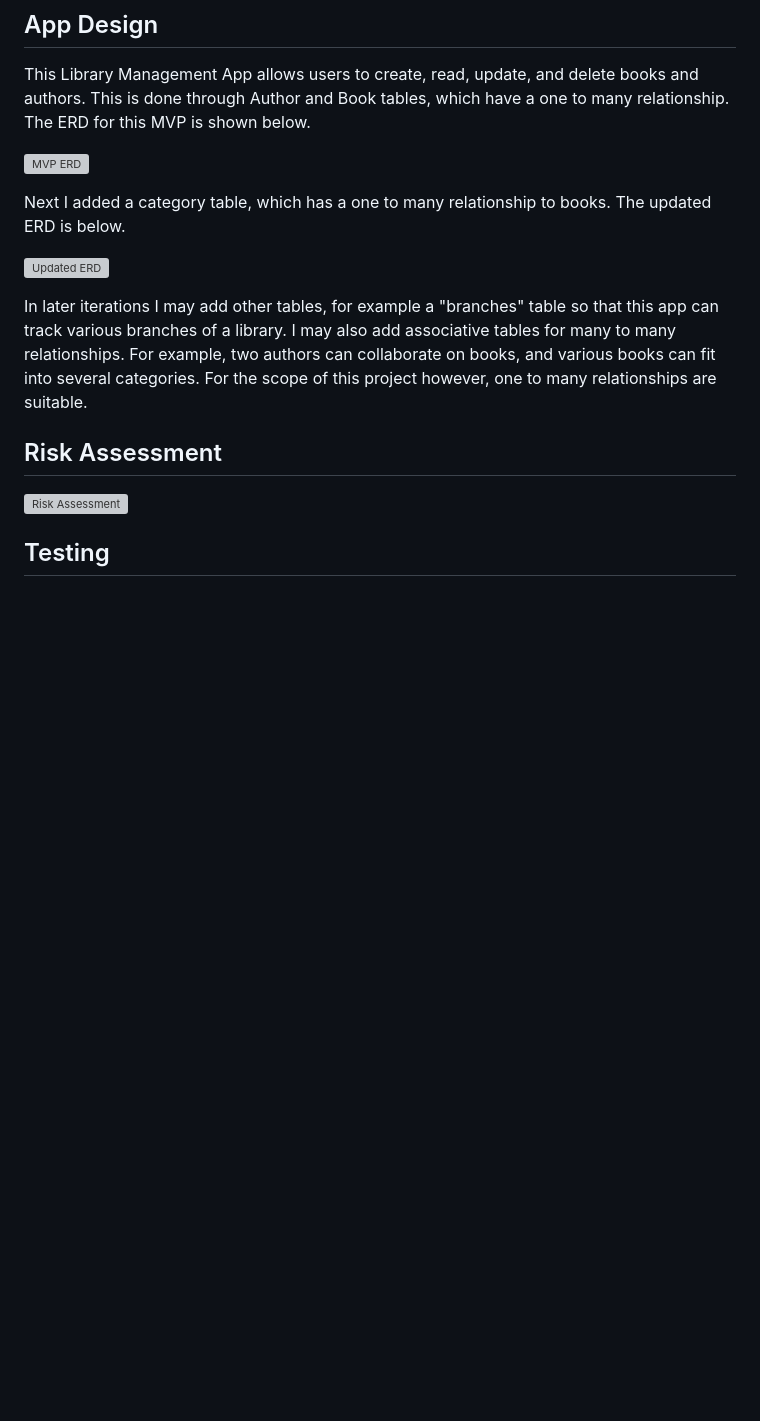
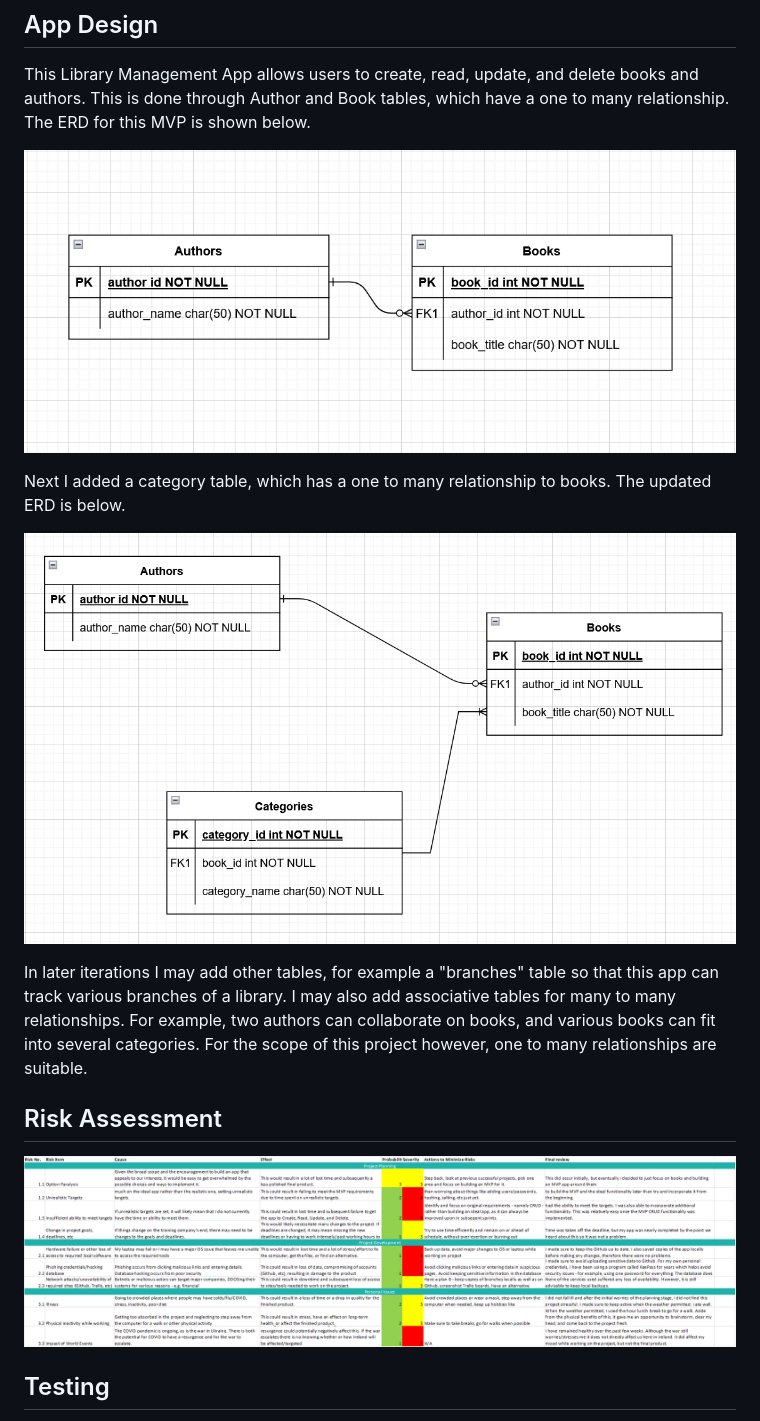
Before and after one commit to bit-of-a-git/DevOps-Core-Fundamental-Project, a Markdown page: README.md, the part around one of its changes. Rendered like a GitHub page; blank space fills up the shorter version; grey boxes are pictures that could not be loaded.

```diff
--- a/README.md
+++ b/README.md
@@ -43,17 +43,17 @@ I thought about what relationships there could be between the entities involved
 
 This Library Management App allows users to create, read, update, and delete books and authors. This is done through Author and Book tables, which have a one to many relationship. The ERD for this MVP is shown below.
 
-![MVP ERD](https://github.com/bit-of-a-git/DevOps-Core-Fundamental-Project/blob/feature/ERD1.png)
+![MVP ERD](https://github.com/bit-of-a-git/DevOps-Core-Fundamental-Project/blob/main/images/ERD1.png)
 
 Next I added a category table, which has a one to many relationship to books. The updated ERD is below.
 
-![Updated ERD](https://github.com/bit-of-a-git/DevOps-Core-Fundamental-Project/blob/feature/ERD2.png)
+![Updated ERD](https://github.com/bit-of-a-git/DevOps-Core-Fundamental-Project/blob/main/images/ERD2.png)
 
 In later iterations I may add other tables, for example a "branches" table so that this app can track various branches of a library. I may also add associative tables for many to many relationships. For example, two authors can collaborate on books, and various books can fit into several categories. For the scope of this project however, one to many relationships are suitable.
 
 ## Risk Assessment
 
-![Risk Assessment](https://github.com/bit-of-a-git/DevOps-Core-Fundamental-Project/blob/feature/Risk%20Assessment.png)
+![Risk Assessment](https://github.com/bit-of-a-git/DevOps-Core-Fundamental-Project/blob/main/images/Risk%20Assessment.png)
 
 ## Testing
 
```
Also changed, not shown: other parts of README.md (+13 -13 lines).
